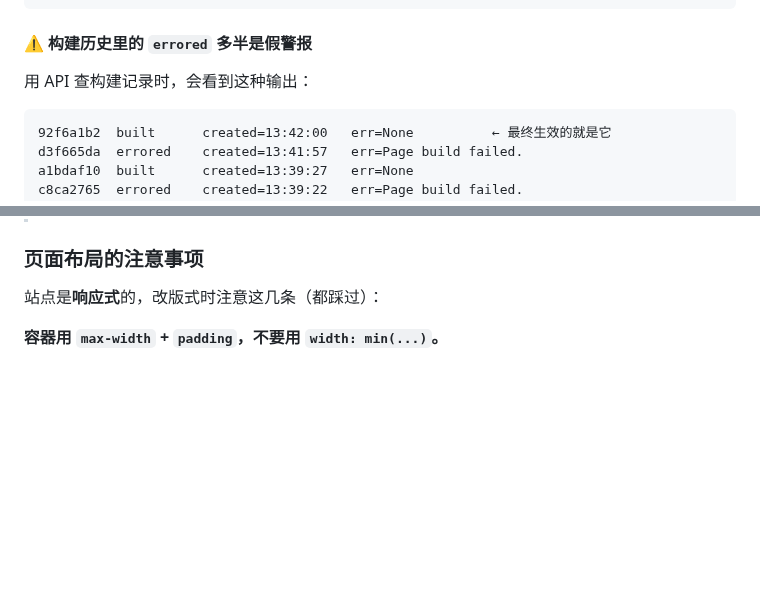
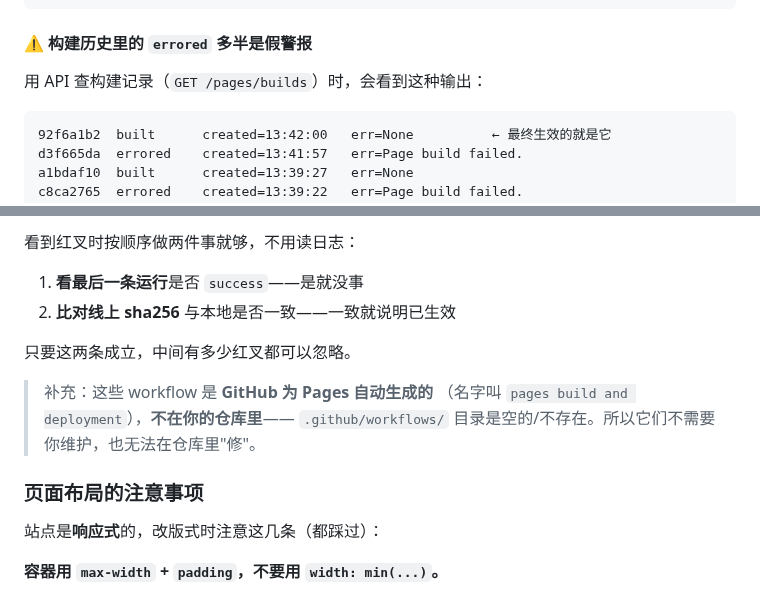
Before and after one commit to XLJFZ/xjtu-siyuanxuetang-grab, a Markdown page: docs/MAINTAINING.md, 2 parts joined by grey strips. Drawn GitHub-style; blank space fills up the shorter version.

````diff
--- a/docs/MAINTAINING.md
+++ b/docs/MAINTAINING.md
@@ -110,7 +110,7 @@ curl -sI https://xljfz.github.io/xjtu-siyuanxuetang-grab/
 
 #### ⚠️ 构建历史里的 `errored` 多半是假警报
 
-用 API 查构建记录时，会看到这种输出：
+用 API 查构建记录（`GET /pages/builds`）时，会看到这种输出：
 
 ```
 92f6a1b2  built      created=13:42:00   err=None          ← 最终生效的就是它
@@ -151,3 +217,13 @@ e2d1677e  errored    created=13:39:18   err=Page build failed.
+看到红叉时按顺序做两件事就够，不用读日志：
+
+1. **看最后一条运行**是否 `success`——是就没事
+2. **比对线上 sha256** 与本地是否一致——一致就说明已生效
+
+只要这两条成立，中间有多少红叉都可以忽略。
+
+> 补充：这些 workflow 是 **GitHub 为 Pages 自动生成的**
+> （名字叫 `pages build and deployment`），**不在你的仓库里**——
+> `.github/workflows/` 目录是空的/不存在。所以它们不需要你维护，也无法在仓库里"修"。
 
 ### 页面布局的注意事项
 
````
Also changed, not shown: other parts of docs/MAINTAINING.md (+66 -0 lines).
